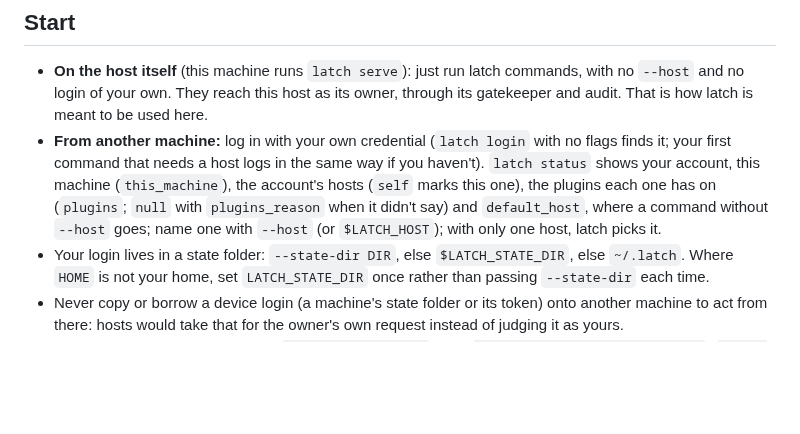
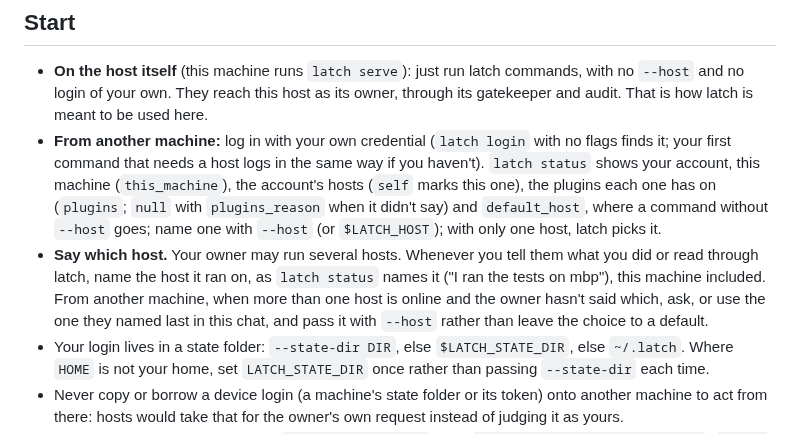
Before and after one commit to plow-pbc/latch-cli, a Markdown page: latch/SKILL.md, the part around the change. Drawn GitHub-style; blank space fills up the shorter version.

Commit message:
latch skill: say which host you used
With several hosts in an account, owners couldn't tell where their
agent ran things. The skill now asks agents to name the host in every
report of something done or read through latch, as `latch status` names
it, and, from another machine with several hosts online and none named,
to ask or use the one the owner named last, passing it with --host
rather than leaving it to a default.

Co-Authored-By: Claude Opus 5.5 <noreply@anthropic.com>
Claude-Session: https://claude.ai/code/session_016UAX5aJALNCVS2BU3ZApH2

```diff
--- a/latch/SKILL.md
+++ b/latch/SKILL.md
@@ -26,6 +26,13 @@ when there is a next step), with an exit code you can branch on. Branch on
   plugins each one has on (`plugins`; `null` with `plugins_reason` when it
   didn't say) and `default_host`, where a command without `--host` goes; name one with
   `--host` (or `$LATCH_HOST`); with only one host, latch picks it.
+- **Say which host.** Your owner may run several hosts. Whenever you
+  tell them what you did or read through latch, name the host it ran on,
+  as `latch status` names it ("I ran the tests on mbp"), this machine
+  included. From another machine, when more than one host is online and
+  the owner hasn't said which, ask, or use the one they named last in
+  this chat, and pass it with `--host` rather than leave the choice to a
+  default.
 - Your login lives in a state folder: `--state-dir DIR`, else
   `$LATCH_STATE_DIR`, else `~/.latch`. Where `HOME` is not your home,
   set `LATCH_STATE_DIR` once rather than passing `--state-dir` each time.
```
